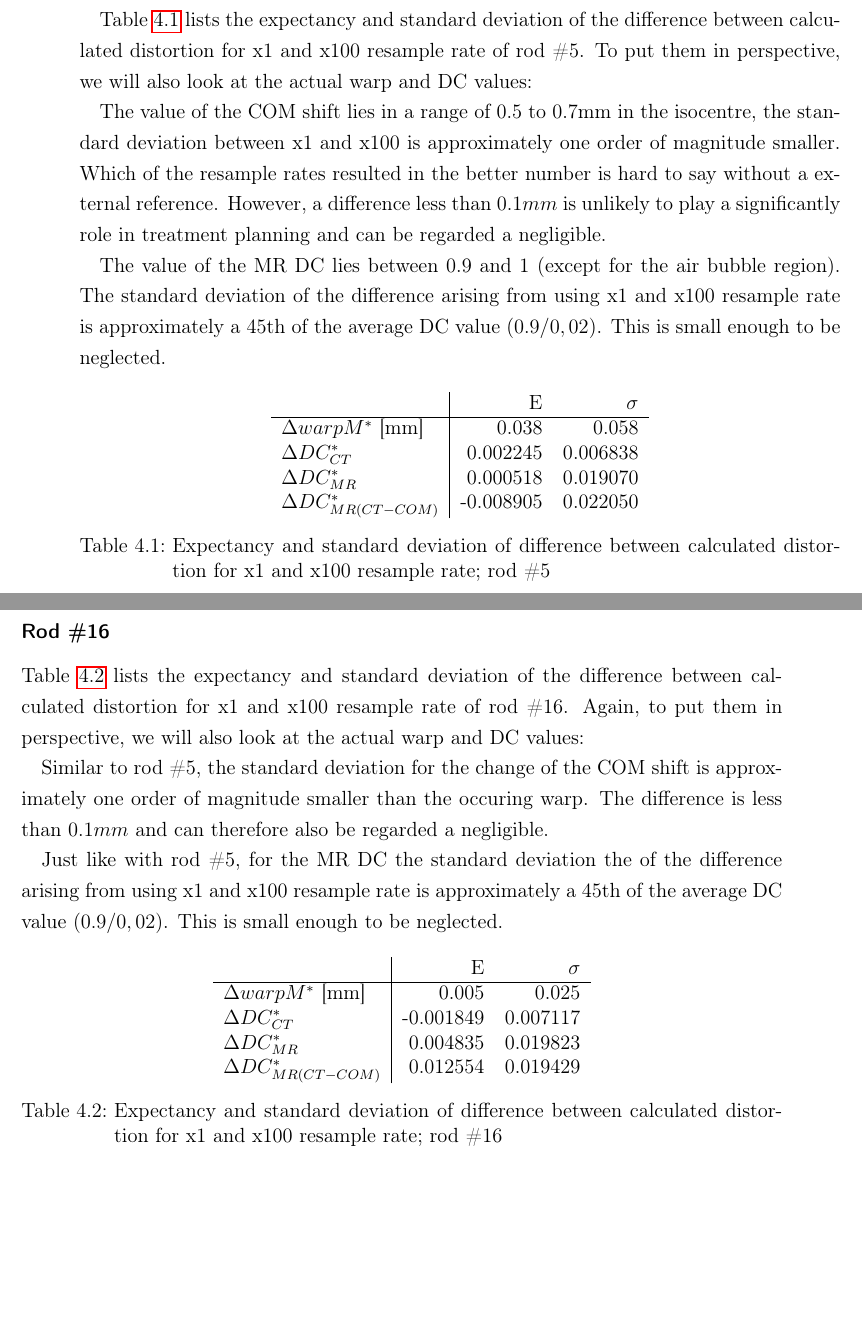
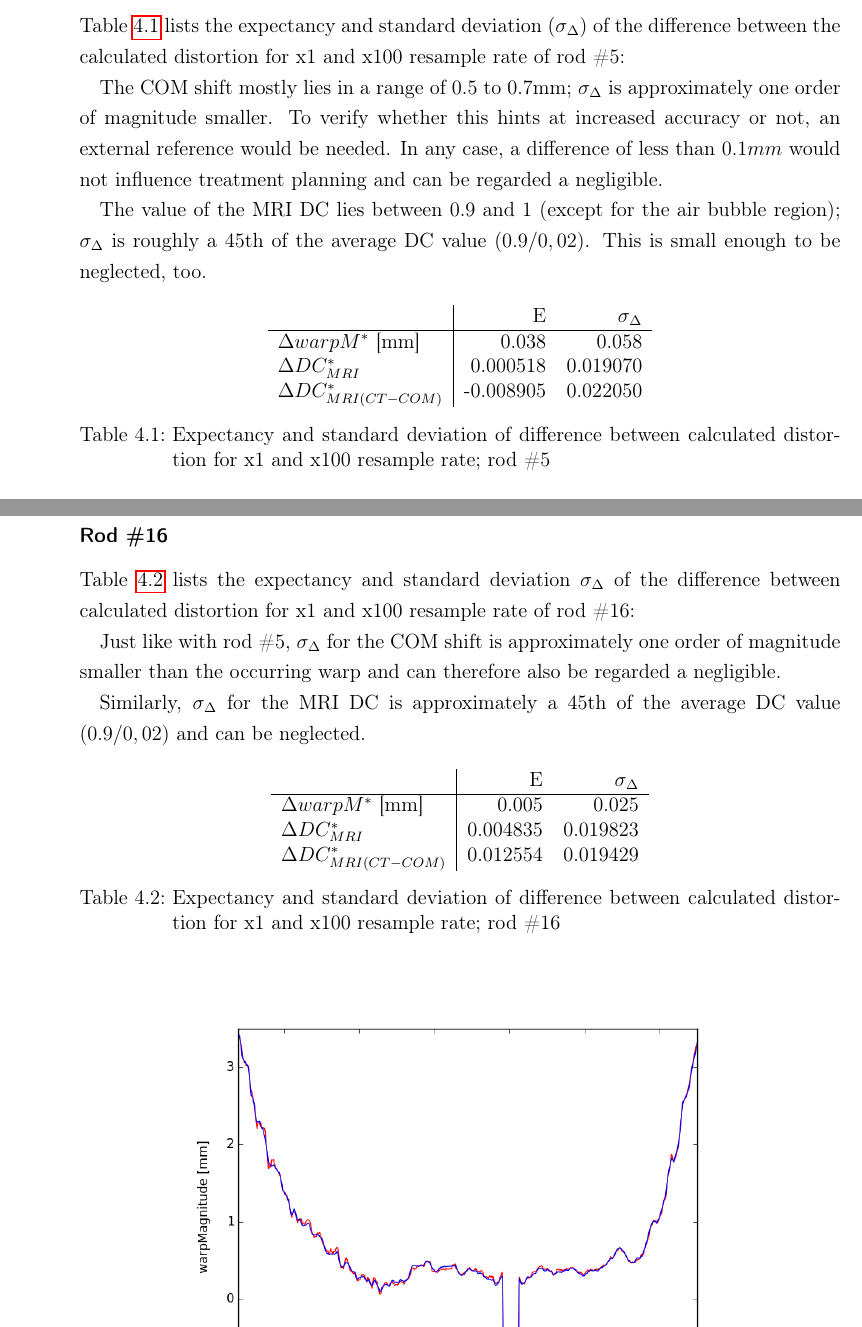
Before and after one commit to cyberspeck/warp-thesis, a LaTeX thesis (latex2/bachelor-thesis.tex, which reads latex2/discussion.tex): two parts of pages 89 and 92 of 106 before the commit and two parts of pages 89 and 91 of 104 after it, joined at a grey line, cut so that both start at the same text, the shorter picture padded with empty space. Compiled offline with pdfLaTeX.

Commit message:
improved text about standard deviation of change for using different resample rates.

```diff
--- a/latex2/discussion.tex
+++ b/latex2/discussion.tex
@@ -244,27 +244,22 @@ Now that the appearance of the curves has been addressed, how the calculated dis
 
 \subsubsection{Rod \#5}
 
-\todo{interpret table \ref{tab:Delta-resample_5}}
+Table \ref{tab:Delta-resample_5} lists the expectancy and standard deviation ($\sigma_\Delta$) of the difference between the calculated distortion for x1 and x100 resample rate of rod \#5:
 
-Table \ref{tab:Delta-resample_5} lists the expectancy and standard deviation of the difference between calculated distortion for x1 and x100 resample rate of rod \#5.
-To put them in perspective, we will also look at the actual warp and DC values:
+The COM shift mostly lies in a range of 0.5 to 0.7mm; $\sigma_\Delta$ is approximately one order of magnitude smaller.
+To verify whether this hints at increased accuracy or not, an external reference would be needed.
+In any case, a difference of less than $0.1mm$ would not influence treatment planning and can be regarded a negligible.
 
-The value of the COM shift lies in a range of 0.5 to 0.7mm in the isocentre, the standard deviation between x1 and x100 is approximately one order of magnitude smaller.
-Which of the resample rates resulted in the better number is hard to say without a external reference.
-However, a difference less than $0.1mm$ is unlikely to play a significantly role in treatment planning and can be regarded a negligible.
-
-The value of the MR DC lies between 0.9 and 1 (except for the air bubble region).
-The standard deviation of the difference arising from using x1 and x100 resample rate is approximately a 45th of the average DC value ($0.9/0,02$). This is small enough to be neglected.
-
+The value of the MRI DC lies between 0.9 and 1 (except for the air bubble region); $\sigma_\Delta$ is roughly a 45th of the average DC value ($0.9/0,02$). This is small enough to be neglected, too.
 
 \begin{table}[!tbh]
  \centering
 \begin{tabular}{l|rr}
-                    & E         & $\sigma$   \\ \hline
+                    & E         & $\sigma_\Delta$   \\ \hline
 $\Delta warpM^*$ [mm]  & 0.038     & 0.058    \\
-$\Delta DC^*_{CT}$         & 0.002245  & 0.006838 \\
-$\Delta DC^*_{MR}$         & 0.000518  & 0.019070 \\
-$\Delta DC^*_{MR(CT-COM)}$ & -0.008905 & 0.022050
+%$\Delta DC^*_{CT}$         & 0.002245  & 0.006838 \\
+$\Delta DC^*_{MRI}$         & 0.000518  & 0.019070 \\
+$\Delta DC^*_{MRI(CT-COM)}$ & -0.008905 & 0.022050
 \end{tabular}
 \caption{Expectancy and standard deviation of difference between calculated distortion for x1 and x100 resample rate; rod \#5}
 \label{tab:Delta-resample_5}
@@ -295,22 +290,20 @@ $\Delta DC^*_{MR(CT-COM)}$ & -0.008905 & 0.022050
 
 \subsubsection{Rod \#16}
 
-Table \ref{tab:Delta-resample_16} lists the expectancy and standard deviation of the difference between calculated distortion for x1 and x100 resample rate of rod \#16.
-Again, to put them in perspective, we will also look at the actual warp and DC values:
+Table \ref{tab:Delta-resample_16} lists the expectancy and standard deviation $\sigma_\Delta$ of the difference between calculated distortion for x1 and x100 resample rate of rod \#16:
 
-Similar to rod \#5, the standard deviation for the change of the COM shift is approximately one order of magnitude smaller than the occuring warp.
-The difference is less than $0.1mm$ and can therefore also be regarded a negligible.
+Just like with rod \#5, $\sigma_\Delta$ for the COM shift is approximately one order of magnitude smaller than the occurring warp and can therefore also be regarded a negligible.
 
-Just like with rod \#5, for the MR DC the standard deviation the of the difference arising from using x1 and x100 resample rate is approximately a 45th of the average DC value ($0.9/0,02$). This is small enough to be neglected.
+Similarly, $\sigma_\Delta$ for the MRI DC is approximately a 45th of the average DC value ($0.9/0,02$) and can be neglected.
 
 \begin{table}[!tbh]
 \centering
 \begin{tabular}{l|rr}
-                    & E         & $\sigma$   \\ \hline
+                    & E         & $\sigma_\Delta$   \\ \hline
 $\Delta warpM^*$ [mm]  & 0.005     & 0.025    \\
-$\Delta DC^*_{CT}$         & -0.001849  & 0.007117 \\
-$\Delta DC^*_{MR}$         & 0.004835   & 0.019823  \\
-$\Delta DC^*_{MR(CT-COM)}$ & 0.012554   & 0.019429
+%$\Delta DC^*_{CT}$         & -0.001849  & 0.007117 \\
+$\Delta DC^*_{MRI}$         & 0.004835   & 0.019823  \\
+$\Delta DC^*_{MRI(CT-COM)}$ & 0.012554   & 0.019429
 \end{tabular}
 \caption{Expectancy and standard deviation of difference between calculated distortion for x1 and x100 resample rate; rod \#16}
 \label{tab:Delta-resample_16}
```
Also changed, not shown: latex2/discussion.tex (1 more changed lines).
